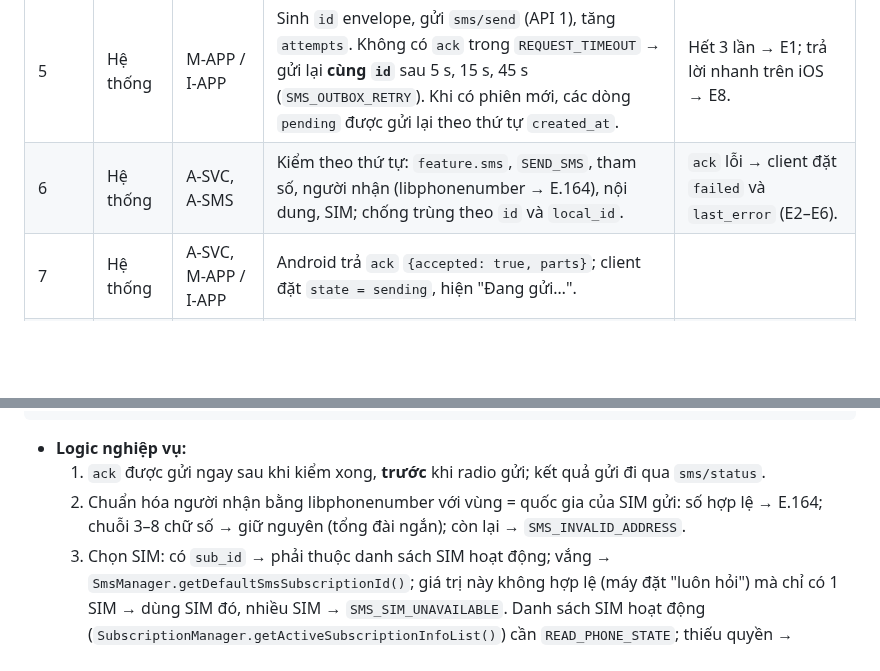
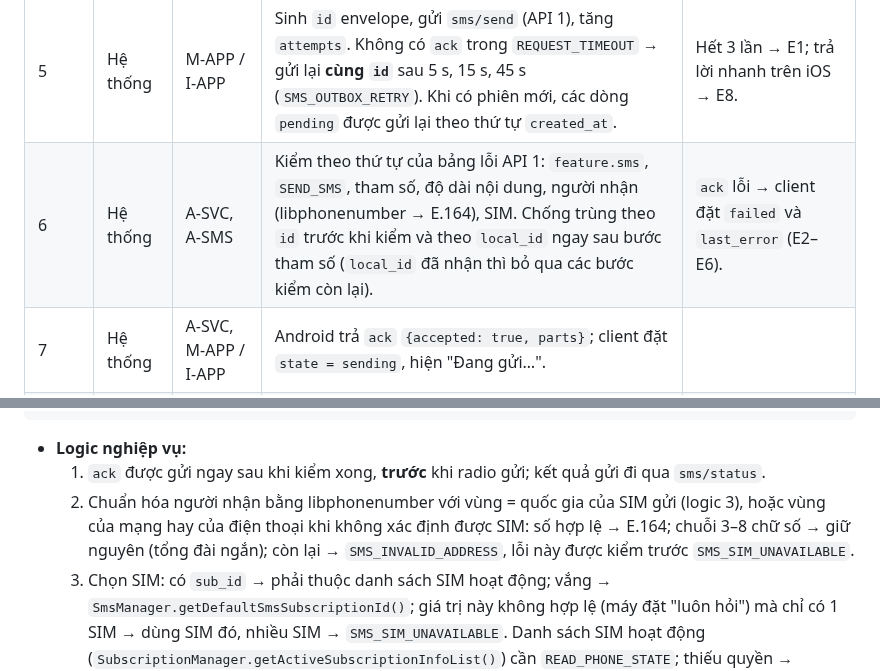
Before and after one commit to HandLive/handlive, a Markdown page: docs/detailed-design/05-sms.vi.md, 2 parts joined by grey strips. GitHub-like rendering; blank space fills up the shorter version.

```diff
--- a/docs/detailed-design/05-sms.vi.md
+++ b/docs/detailed-design/05-sms.vi.md
@@ -875,7 +875,7 @@ flowchart TB
 | 3 | Hệ thống | M-APP / I-APP | Sinh `local_id` (UUIDv7); ghi `sms_outbox` với `state = pending`, `thread_id` (null với số mới), `addresses_json`, `body`, `sub_id`; hiện bong bóng tạm "Đang chờ điện thoại". |  |
 | 4 | Hệ thống | M-APP / I-APP | Kiểm phiên `/v1/ctl` và `can_send`. | Không có phiên → E1. `can_send = false` → E3. |
 | 5 | Hệ thống | M-APP / I-APP | Sinh `id` envelope, gửi `sms/send` (API 1), tăng `attempts`. Không có `ack` trong `REQUEST_TIMEOUT` → gửi lại **cùng `id`** sau 5 s, 15 s, 45 s (`SMS_OUTBOX_RETRY`). Khi có phiên mới, các dòng `pending` được gửi lại theo thứ tự `created_at`. | Hết 3 lần → E1; trả lời nhanh trên iOS → E8. |
-| 6 | Hệ thống | A-SVC, A-SMS | Kiểm theo thứ tự: `feature.sms`, `SEND_SMS`, tham số, người nhận (libphonenumber → E.164), nội dung, SIM; chống trùng theo `id` và `local_id`. | `ack` lỗi → client đặt `failed` và `last_error` (E2–E6). |
+| 6 | Hệ thống | A-SVC, A-SMS | Kiểm theo thứ tự của bảng lỗi API 1: `feature.sms`, `SEND_SMS`, tham số, độ dài nội dung, người nhận (libphonenumber → E.164), SIM. Chống trùng theo `id` trước khi kiểm và theo `local_id` ngay sau bước tham số (`local_id` đã nhận thì bỏ qua các bước kiểm còn lại). | `ack` lỗi → client đặt `failed` và `last_error` (E2–E6). |
 | 7 | Hệ thống | A-SVC, M-APP / I-APP | Android trả `ack` `{accepted: true, parts}`; client đặt `state = sending`, hiện "Đang gửi…". |  |
 | 8 | Hệ thống | A-SMS, OS | Ghi `local_id` vào `SendRegistry`; chia tin bằng `divideMessage`, gửi bằng `sendMultipartTextMessage` qua `SmsManager` của `sub_id` (API 3), mỗi phần một PendingIntent "sent" và "delivered". Gửi `sms/status` `sending`. |  |
 | 9 | Hệ thống | A-SMS, A-SVC | Nhận kết quả từng phần: mọi phần `RESULT_OK` → `sms/status` `sent`; mọi phần có báo phát thành công → `delivered`; phần đầu tiên lỗi → `failed` kèm `error_code` (API 2). Client cập nhật `sms_outbox.state`. | E7, E10. |
@@ -944,8 +944,10 @@ Lỗi (`ack.error.code`), theo thứ tự kiểm:
 - **Logic nghiệp vụ:**
   1. `ack` được gửi ngay sau khi kiểm xong, **trước** khi radio gửi; kết quả gửi đi qua
      `sms/status`.
-  2. Chuẩn hóa người nhận bằng libphonenumber với vùng = quốc gia của SIM gửi: số hợp lệ → E.164;
-     chuỗi 3–8 chữ số → giữ nguyên (tổng đài ngắn); còn lại → `SMS_INVALID_ADDRESS`.
+  2. Chuẩn hóa người nhận bằng libphonenumber với vùng = quốc gia của SIM gửi (logic 3), hoặc vùng
+     của mạng hay của điện thoại khi không xác định được SIM: số hợp lệ → E.164; chuỗi 3–8 chữ số →
+     giữ nguyên (tổng đài ngắn); còn lại → `SMS_INVALID_ADDRESS`, lỗi này được kiểm trước
+     `SMS_SIM_UNAVAILABLE`.
   3. Chọn SIM: có `sub_id` → phải thuộc danh sách SIM hoạt động; vắng →
      `SmsManager.getDefaultSmsSubscriptionId()`; giá trị này không hợp lệ (máy đặt "luôn hỏi") mà
      chỉ có 1 SIM → dùng SIM đó, nhiều SIM → `SMS_SIM_UNAVAILABLE`. Danh sách SIM hoạt động
```
Also changed, not shown: docs/detailed-design/05-sms.md (+5 -4 lines).
